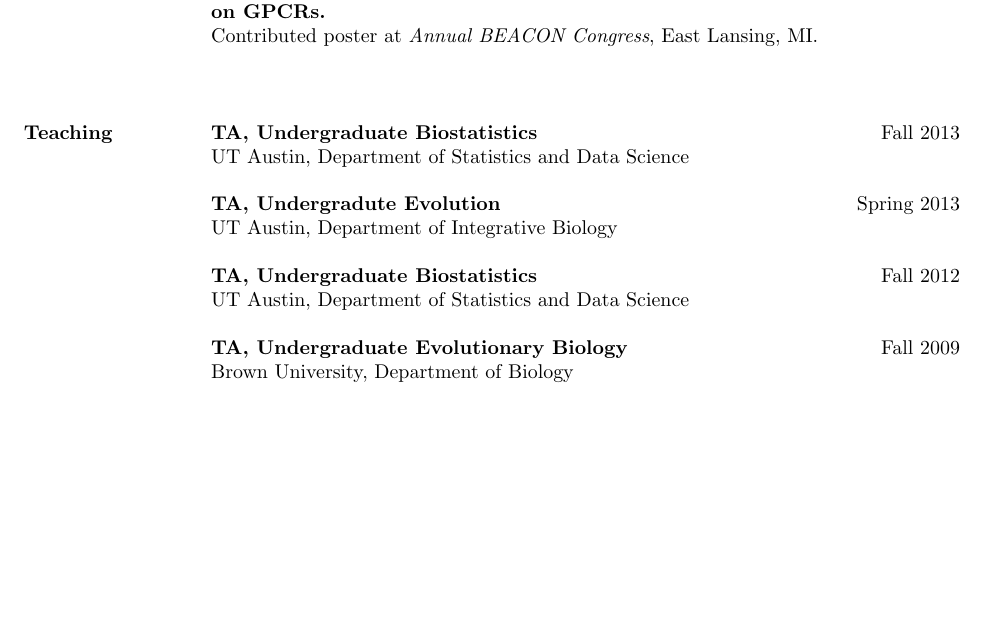
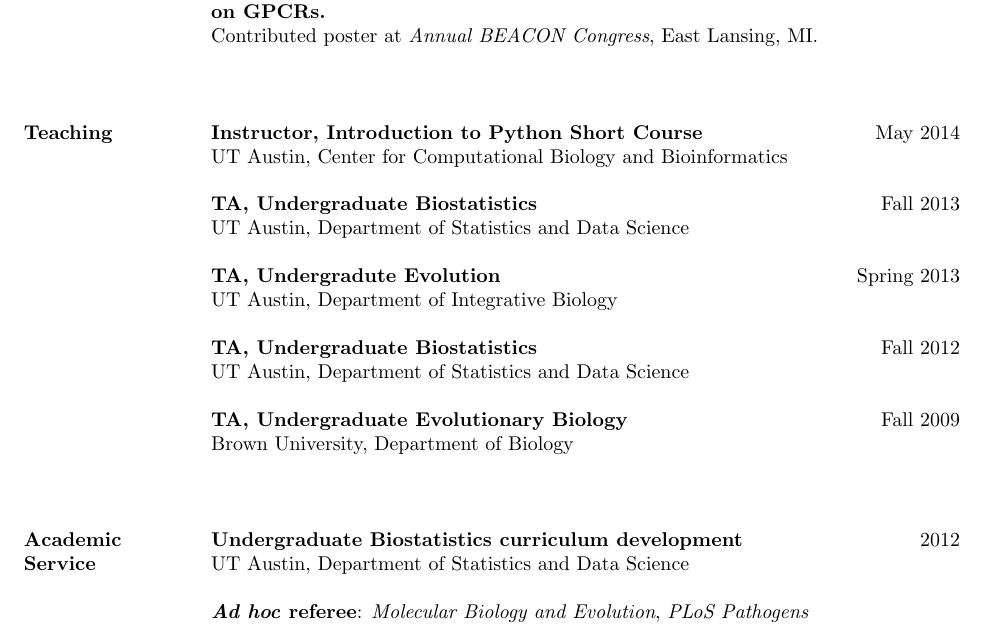
Before and after one commit to sjspielman/sjspielman.github.io, a LaTeX CV (files/SJSpielman_CV.tex): part of page 2 of 2, cut so that both start at the same text, the shorter picture padded with empty space. Compiled offline with pdfLaTeX.

Commit message:
cv update

```diff
--- a/files/SJSpielman_CV.tex
+++ b/files/SJSpielman_CV.tex
@@ -71,6 +71,7 @@
 
 \section{Teaching}
 
+\textbf{Instructor, Introduction to Python Short Course} \hfill May 2014 \\ UT Austin, Center for Computational Biology and Bioinformatics
 
 \textbf{TA, Undergraduate Biostatistics} \hfill Fall 2013 \\ UT Austin, Department of Statistics and Data Science
 
@@ -81,7 +82,13 @@ Statistics and Data Science
 
 \textbf{TA, Undergraduate Evolutionary Biology} \hfill Fall 2009 \\ Brown University, Department of Biology
 
+\vspace{0.75cm}
 
+\section{Academic \\ Service}
+
+\textbf{Undergraduate Biostatistics curriculum development} \hfill 2012 \\UT Austin, Department of Statistics and Data Science
+
+\textbf{\textit{Ad hoc} referee}: \textit{Molecular Biology and Evolution}, \textit{PLoS Pathogens}
 
 \end{resume}
 \end{document}
```
Also changed, not shown: files/SJSpielman_CV.pdf.
